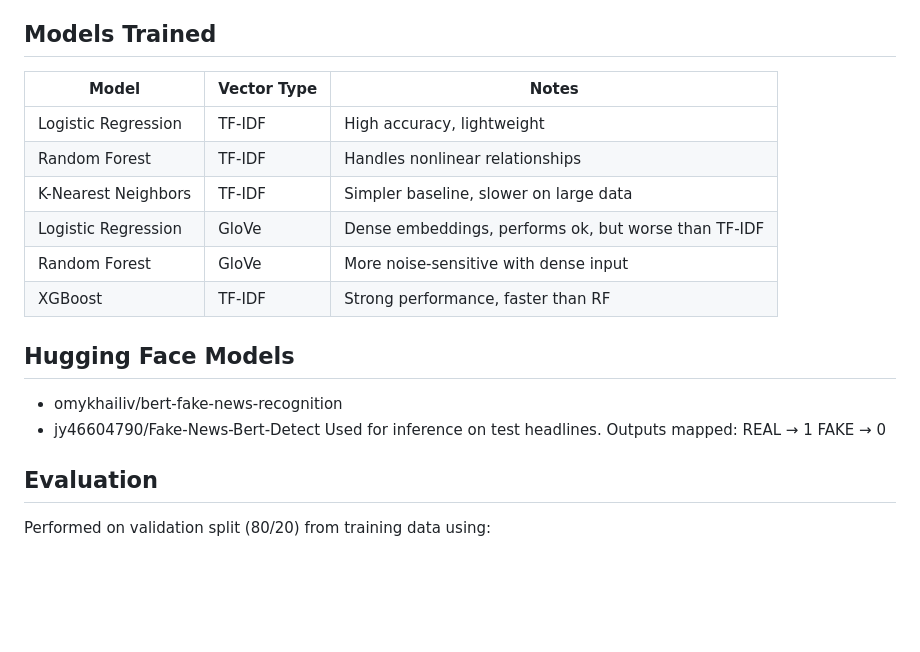
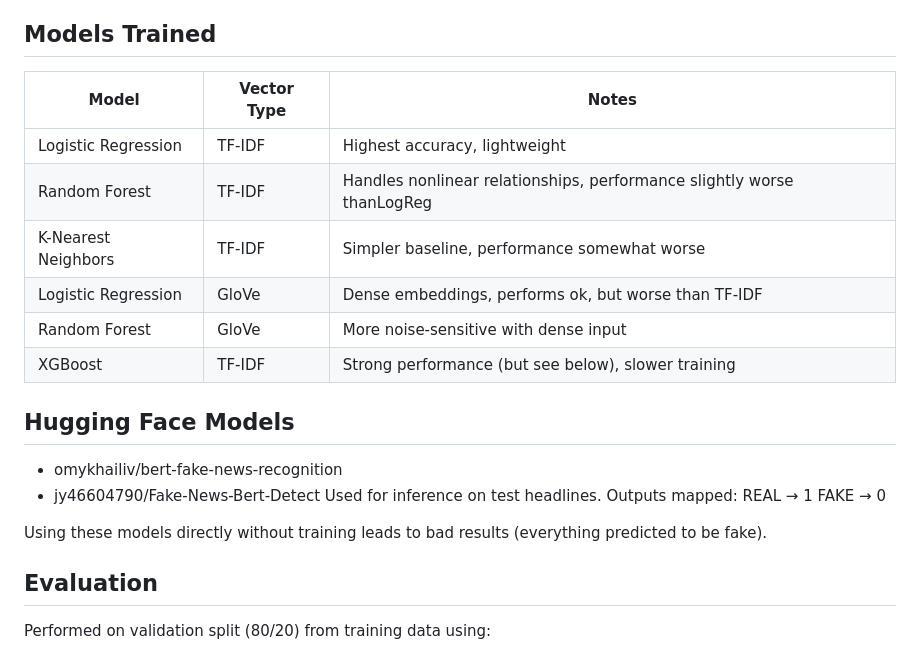
Before and after one commit to gfkpth/NLP_fakenews_detector, a Markdown page: README.md, the part around the change. Drawn GitHub-style; blank space fills up the shorter version.

```diff
--- a/README.md
+++ b/README.md
@@ -42,14 +42,14 @@ This project tackles the problem of identifying fake news headlines using Natura
 - GloVe Embeddings: Word vectors averaged to form dense representation
 
 ## Models Trained
-| Model               | Vector Type  | Notes                                                        |
-| ------------------- | ------------ | -------------------------------------------------------------|
-| Logistic Regression | TF-IDF       | High accuracy, lightweight                                   |
-| Random Forest       | TF-IDF       | Handles nonlinear relationships                              |
-| K-Nearest Neighbors | TF-IDF       | Simpler baseline, slower on large data                       |
-| Logistic Regression | GloVe        | Dense embeddings, performs ok, but worse than TF-IDF         |
-| Random Forest       | GloVe        | More noise-sensitive with dense input                        |
-| XGBoost             | TF-IDF       | Strong performance, faster than RF                           |
+| Model               | Vector Type  | Notes                                                                  |
+| ------------------- | ------------ | -----------------------------------------------------------------------|
+| Logistic Regression | TF-IDF       | Highest accuracy, lightweight                                          |
+| Random Forest       | TF-IDF       | Handles nonlinear relationships, performance slightly worse thanLogReg |
+| K-Nearest Neighbors | TF-IDF       | Simpler baseline, performance somewhat worse                           |
+| Logistic Regression | GloVe        | Dense embeddings, performs ok, but worse than TF-IDF                   |
+| Random Forest       | GloVe        | More noise-sensitive with dense input                                  |
+| XGBoost             | TF-IDF       | Strong performance (but see below), slower training                    |
 
 
 ## Hugging Face Models
@@ -58,6 +58,8 @@ This project tackles the problem of identifying fake news headlines using Natura
 Used for inference on test headlines. Outputs mapped:
 REAL → 1
 FAKE → 0
+
+Using these models directly without training leads to bad results (everything predicted to be fake).
 
 ## Evaluation
 Performed on validation split (80/20) from training data using:
```
